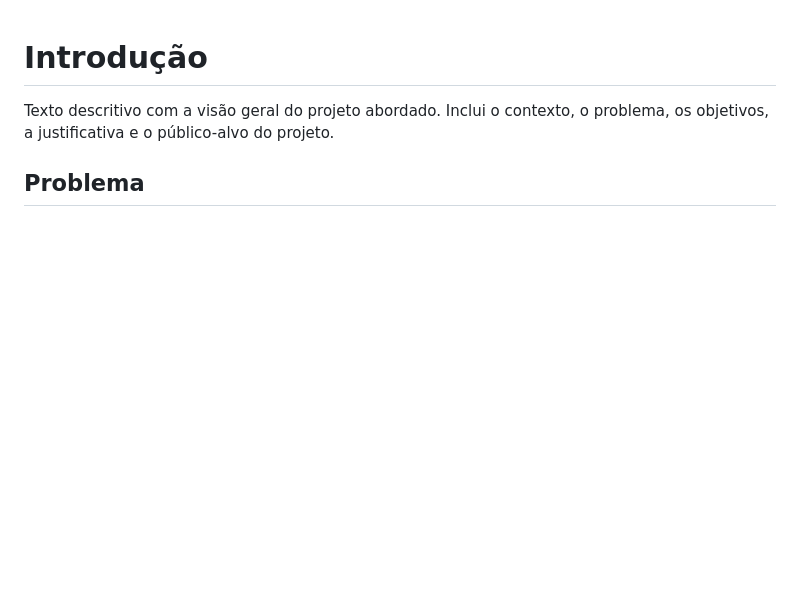
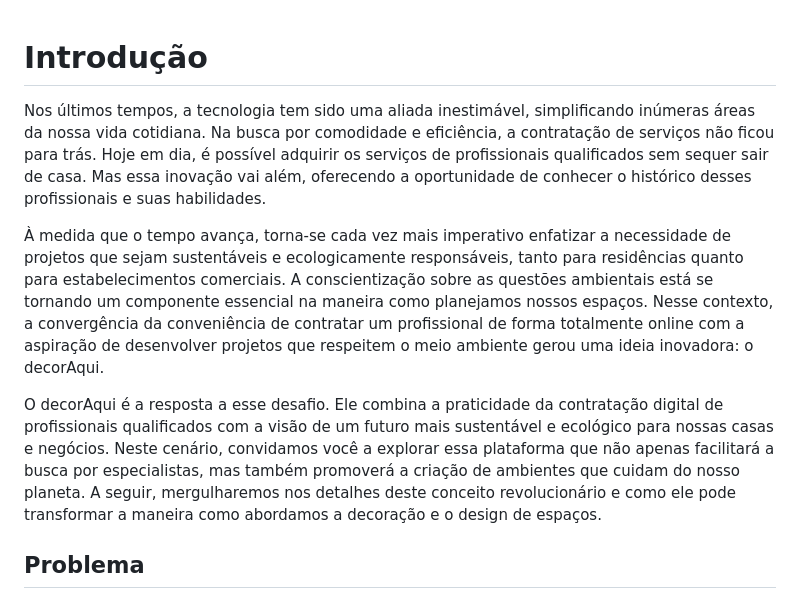
Before and after one commit to ICEI-PUC-Minas-PMV-ADS/pmv-ads-2023-2-e4-proj-infra-t4-decorarqui, a Markdown page: docs/01-Documentação de Contexto.md, the part around the change. Rendered like a GitHub page; blank space fills up the shorter version.

Commit message:
Update 01-Documentação de Contexto.md
Introdução

```diff
--- a/docs/01-Documentação de Contexto.md
+++ b/docs/01-Documentação de Contexto.md
@@ -1,6 +1,10 @@
 # Introdução
 
-Texto descritivo com a visão geral do projeto abordado. Inclui o contexto, o problema, os objetivos, a justificativa e o público-alvo do projeto.
+Nos últimos tempos, a tecnologia tem sido uma aliada inestimável, simplificando inúmeras áreas da nossa vida cotidiana. Na busca por comodidade e eficiência, a contratação de serviços não ficou para trás. Hoje em dia, é possível adquirir os serviços de profissionais qualificados sem sequer sair de casa. Mas essa inovação vai além, oferecendo a oportunidade de conhecer o histórico desses profissionais e suas habilidades.
+
+ À medida que o tempo avança, torna-se cada vez mais imperativo enfatizar a necessidade de projetos que sejam sustentáveis e ecologicamente responsáveis, tanto para residências quanto para estabelecimentos comerciais. A conscientização sobre as questões ambientais está se tornando um componente essencial na maneira como planejamos nossos espaços. Nesse contexto, a convergência da conveniência de contratar um profissional de forma totalmente online com a aspiração de desenvolver projetos que respeitem o meio ambiente gerou uma ideia inovadora: o decorAqui.
+
+ O decorAqui é a resposta a esse desafio. Ele combina a praticidade da contratação digital de profissionais qualificados com a visão de um futuro mais sustentável e ecológico para nossas casas e negócios. Neste cenário, convidamos você a explorar essa plataforma que não apenas facilitará a busca por especialistas, mas também promoverá a criação de ambientes que cuidam do nosso planeta. A seguir, mergulharemos nos detalhes deste conceito revolucionário e como ele pode transformar a maneira como abordamos a decoração e o design de espaços.
 
 ## Problema
 Nesse momento você deve apresentar o problema que a sua aplicação deve  resolver. No entanto, não é a hora de comentar sobre a aplicação.
```
